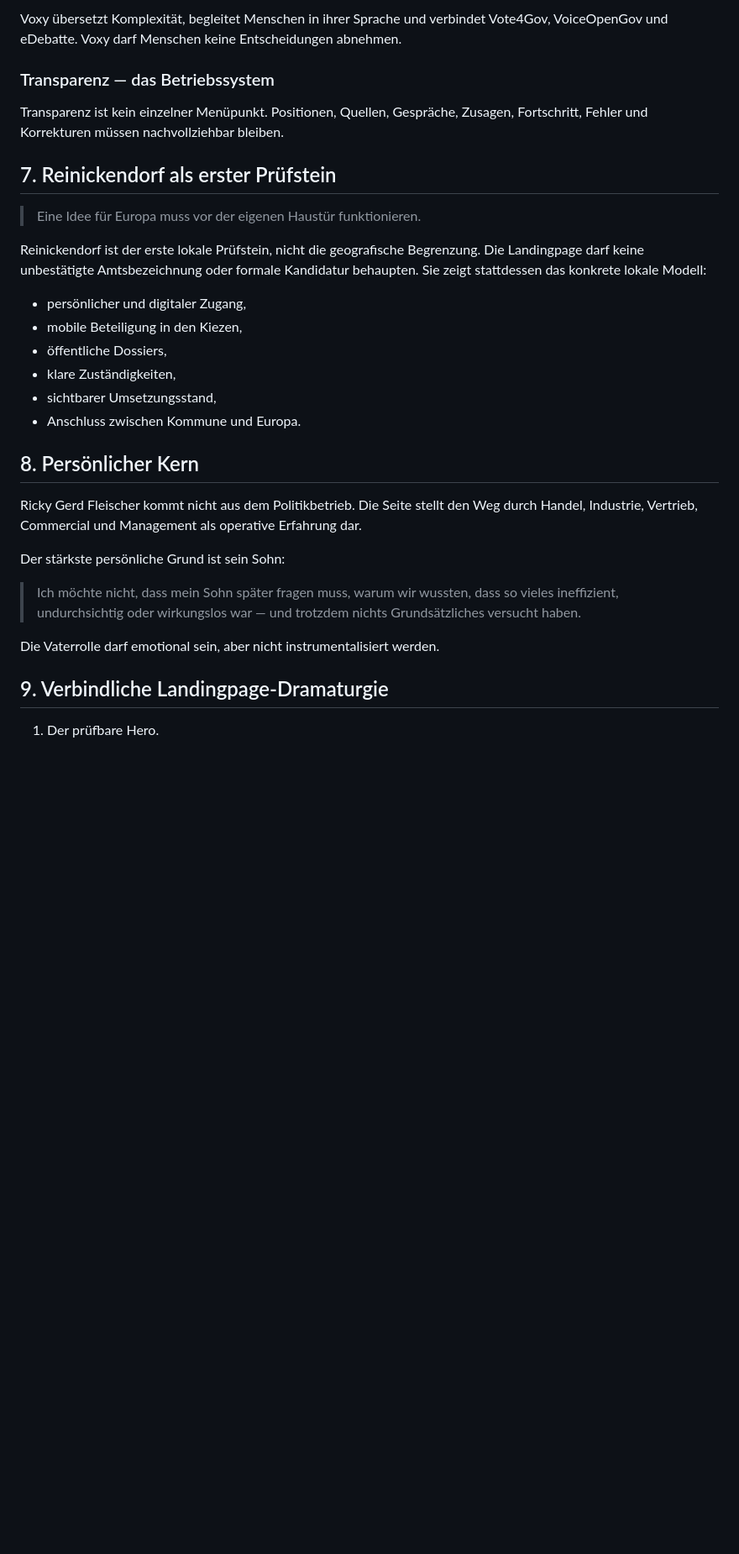
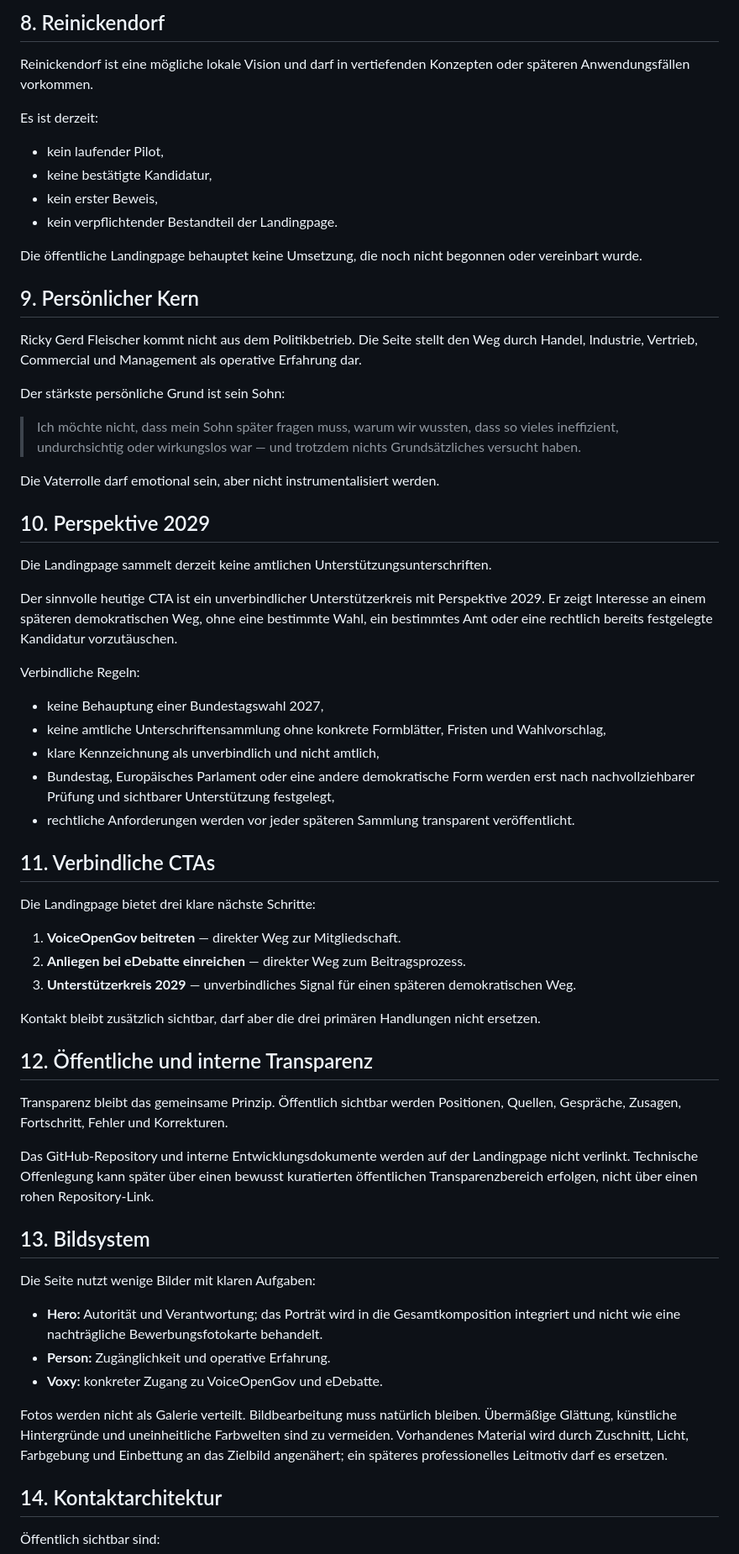
Before and after one commit to VOGADMINRGF/vote4gov, a Markdown page: docs/VOTE4GOV_NORTH_STAR.md, the part around one of its changes. Shown at 84% size. Rendered like a GitHub page; blank space fills up the shorter version.

Commit message:
docs: correct Reinickendorf status and CTA strategy

```diff
--- a/docs/VOTE4GOV_NORTH_STAR.md
+++ b/docs/VOTE4GOV_NORTH_STAR.md
@@ -79,24 +86,18 @@ eDebatte verbindet Stimmen, Quellen, Evidenzen, Interessen, Widersprüche, Zusam
 
-Voxy übersetzt Komplexität, begleitet Menschen in ihrer Sprache und verbindet Vote4Gov, VoiceOpenGov und eDebatte. Voxy darf Menschen keine Entscheidungen abnehmen.
+## 8. Reinickendorf
 
-### Transparenz — das Betriebssystem
+Reinickendorf ist eine mögliche lokale Vision und darf in vertiefenden Konzepten oder späteren Anwendungsfällen vorkommen.
 
-Transparenz ist kein einzelner Menüpunkt. Positionen, Quellen, Gespräche, Zusagen, Fortschritt, Fehler und Korrekturen müssen nachvollziehbar bleiben.
+Es ist derzeit:
 
-## 7. Reinickendorf als erster Prüfstein
+- kein laufender Pilot,
+- keine bestätigte Kandidatur,
+- kein erster Beweis,
+- kein verpflichtender Bestandteil der Landingpage.
 
-> Eine Idee für Europa muss vor der eigenen Haustür funktionieren.
+Die öffentliche Landingpage behauptet keine Umsetzung, die noch nicht begonnen oder vereinbart wurde.
 
-Reinickendorf ist der erste lokale Prüfstein, nicht die geografische Begrenzung. Die Landingpage darf keine unbestätigte Amtsbezeichnung oder formale Kandidatur behaupten. Sie zeigt stattdessen das konkrete lokale Modell:
-
-- persönlicher und digitaler Zugang,
-- mobile Beteiligung in den Kiezen,
-- öffentliche Dossiers,
-- klare Zuständigkeiten,
-- sichtbarer Umsetzungsstand,
-- Anschluss zwischen Kommune und Europa.
-
-## 8. Persönlicher Kern
+## 9. Persönlicher Kern
 
 Ricky Gerd Fleischer kommt nicht aus dem Politikbetrieb. Die Seite stellt den Weg durch Handel, Industrie, Vertrieb, Commercial und Management als operative Erfahrung dar.
 
@@ -106,6 +107,47 @@ Der stärkste persönliche Grund ist sein Sohn:
 
 Die Vaterrolle darf emotional sein, aber nicht instrumentalisiert werden.
 
-## 9. Verbindliche Landingpage-Dramaturgie
+## 10. Perspektive 2029
 
-1. Der prüfbare Hero.
+Die Landingpage sammelt derzeit keine amtlichen Unterstützungsunterschriften.
+
+Der sinnvolle heutige CTA ist ein unverbindlicher Unterstützerkreis mit Perspektive 2029. Er zeigt Interesse an einem späteren demokratischen Weg, ohne eine bestimmte Wahl, ein bestimmtes Amt oder eine rechtlich bereits festgelegte Kandidatur vorzutäuschen.
+
+Verbindliche Regeln:
+
+- keine Behauptung einer Bundestagswahl 2027,
+- keine amtliche Unterschriftensammlung ohne konkrete Formblätter, Fristen und Wahlvorschlag,
+- klare Kennzeichnung als unverbindlich und nicht amtlich,
+- Bundestag, Europäisches Parlament oder eine andere demokratische Form werden erst nach nachvollziehbarer Prüfung und sichtbarer Unterstützung festgelegt,
+- rechtliche Anforderungen werden vor jeder späteren Sammlung transparent veröffentlicht.
+
+## 11. Verbindliche CTAs
+
+Die Landingpage bietet drei klare nächste Schritte:
+
+1. **VoiceOpenGov beitreten** — direkter Weg zur Mitgliedschaft.
+2. **Anliegen bei eDebatte einreichen** — direkter Weg zum Beitragsprozess.
+3. **Unterstützerkreis 2029** — unverbindliches Signal für einen späteren demokratischen Weg.
+
+Kontakt bleibt zusätzlich sichtbar, darf aber die drei primären Handlungen nicht ersetzen.
+
+## 12. Öffentliche und interne Transparenz
+
+Transparenz bleibt das gemeinsame Prinzip. Öffentlich sichtbar werden Positionen, Quellen, Gespräche, Zusagen, Fortschritt, Fehler und Korrekturen.
+
+Das GitHub-Repository und interne Entwicklungsdokumente werden auf der Landingpage nicht verlinkt. Technische Offenlegung kann später über einen bewusst kuratierten öffentlichen Transparenzbereich erfolgen, nicht über einen rohen Repository-Link.
+
+## 13. Bildsystem
+
+Die Seite nutzt wenige Bilder mit klaren Aufgaben:
+
+- **Hero:** Autorität und Verantwortung; das Porträt wird in die Gesamtkomposition integriert und nicht wie eine nachträgliche Bewerbungsfotokarte behandelt.
+- **Person:** Zugänglichkeit und operative Erfahrung.
+- **Voxy:** konkreter Zugang zu VoiceOpenGov und eDebatte.
+
+Fotos werden nicht als Galerie verteilt. Bildbearbeitung muss natürlich bleiben. Übermäßige Glättung, künstliche Hintergründe und uneinheitliche Farbwelten sind zu vermeiden. Vorhandenes Material wird durch Zuschnitt, Licht, Farbgebung und Einbettung an das Zielbild angenähert; ein späteres professionelles Leitmotiv darf es ersetzen.
+
+## 14. Kontaktarchitektur
+
+Öffentlich sichtbar sind:
+
```
Also changed, not shown: other parts of docs/VOTE4GOV_NORTH_STAR.md (+44 -48 lines).
